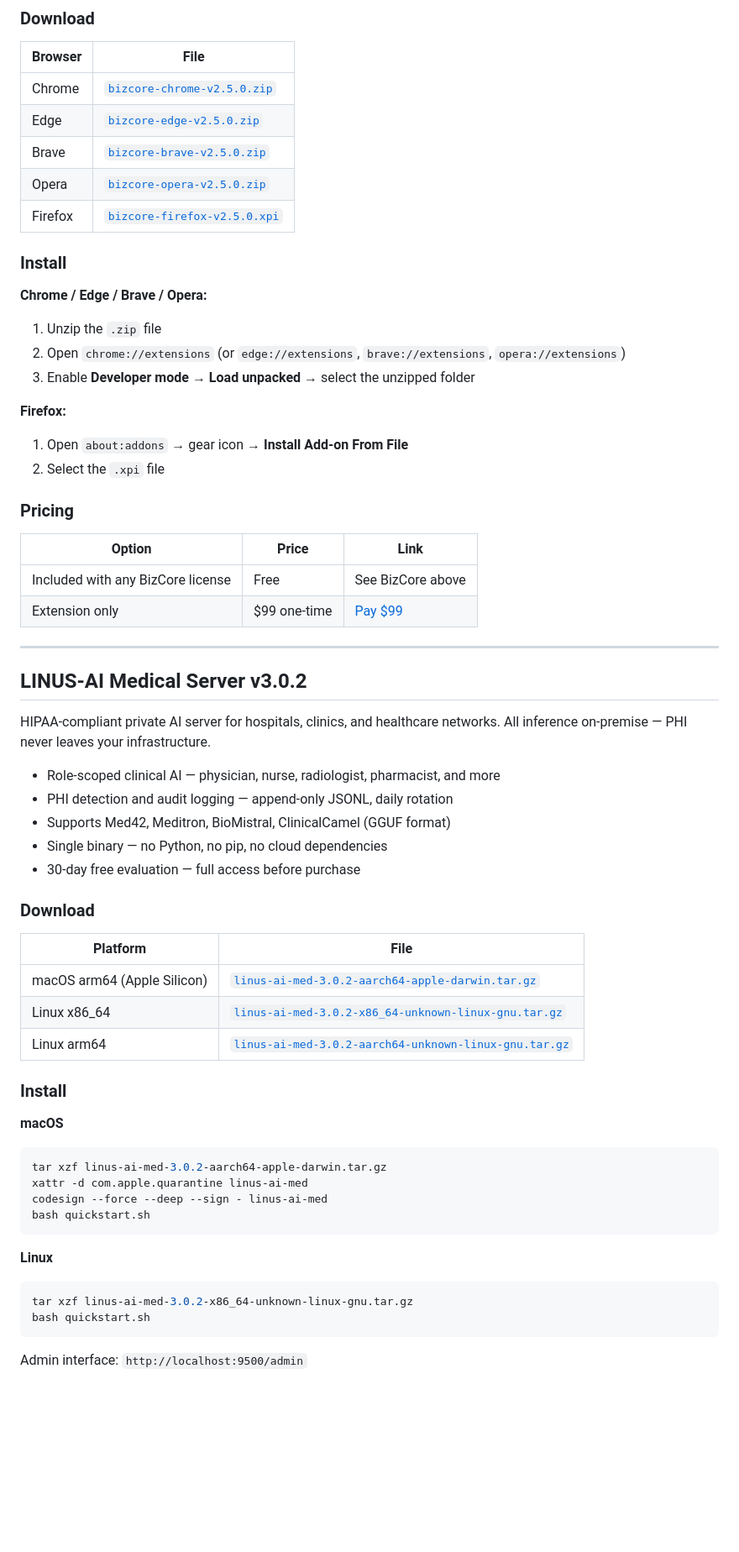
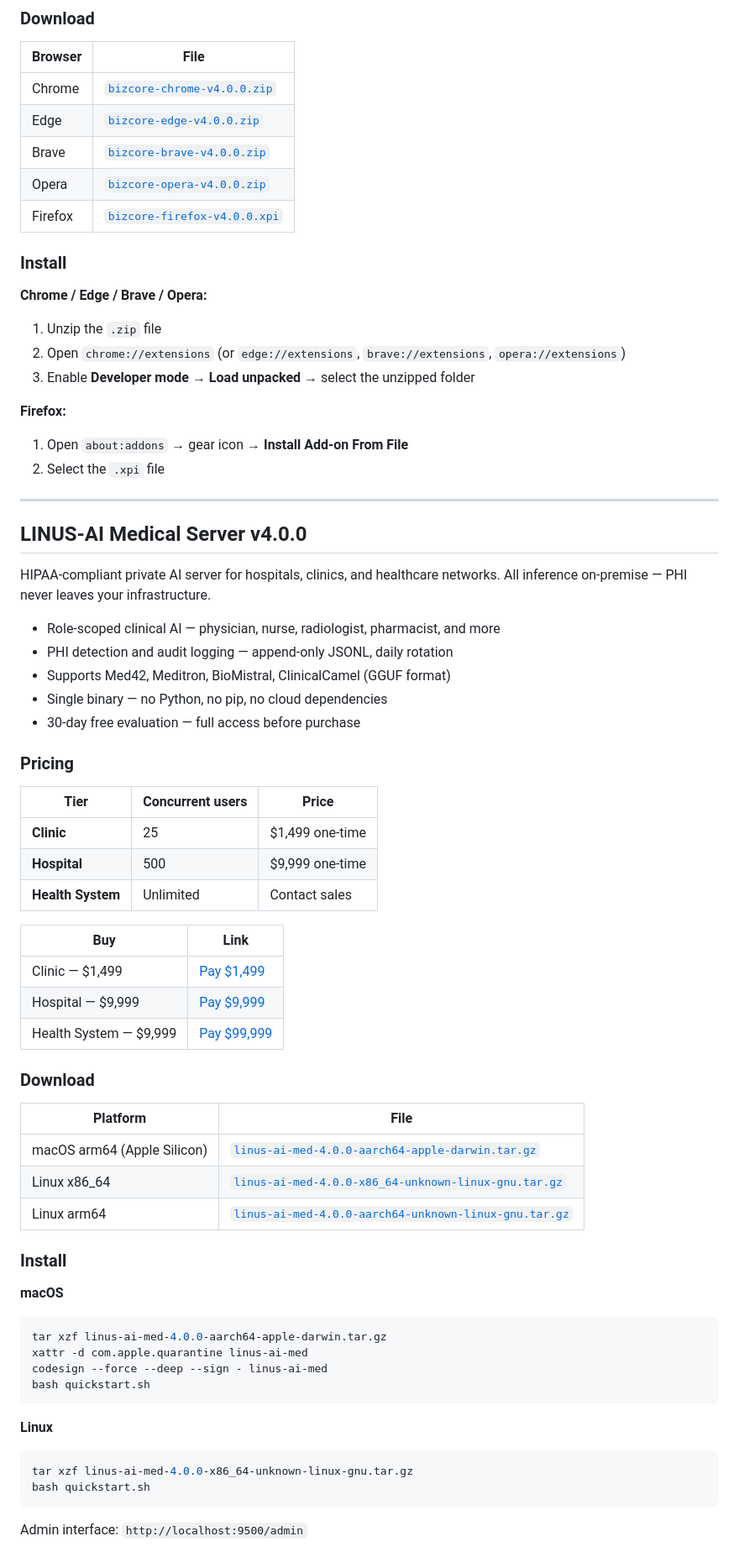
Before and after one commit to miryala3/linus-ai-public, a Markdown page: README.md, the part around one of its changes. Shown at 84% size. GitHub-like rendering; blank space fills up the shorter version.

````diff
--- a/README.md
+++ b/README.md
@@ -169,11 +176,11 @@ Requires LINUS-AI (port 9480) or BizCore running on your machine or LAN. Include
 
 | Browser | File |
 |---|---|
-| Chrome | [`bizcore-chrome-v2.5.0.zip`](https://github.com/miryala3/linus-ai-public/releases/download/bizcore-ext-v2.5.0/bizcore-chrome-v2.5.0.zip) |
-| Edge | [`bizcore-edge-v2.5.0.zip`](https://github.com/miryala3/linus-ai-public/releases/download/bizcore-ext-v2.5.0/bizcore-edge-v2.5.0.zip) |
-| Brave | [`bizcore-brave-v2.5.0.zip`](https://github.com/miryala3/linus-ai-public/releases/download/bizcore-ext-v2.5.0/bizcore-brave-v2.5.0.zip) |
-| Opera | [`bizcore-opera-v2.5.0.zip`](https://github.com/miryala3/linus-ai-public/releases/download/bizcore-ext-v2.5.0/bizcore-opera-v2.5.0.zip) |
-| Firefox | [`bizcore-firefox-v2.5.0.xpi`](https://github.com/miryala3/linus-ai-public/releases/download/bizcore-ext-v2.5.0/bizcore-firefox-v2.5.0.xpi) |
+| Chrome | [`bizcore-chrome-v4.0.0.zip`](https://github.com/miryala3/linus-ai-public/releases/download/bizcore-ext-v4.0.0/bizcore-chrome-v4.0.0.zip) |
+| Edge | [`bizcore-edge-v4.0.0.zip`](https://github.com/miryala3/linus-ai-public/releases/download/bizcore-ext-v4.0.0/bizcore-edge-v4.0.0.zip) |
+| Brave | [`bizcore-brave-v4.0.0.zip`](https://github.com/miryala3/linus-ai-public/releases/download/bizcore-ext-v4.0.0/bizcore-brave-v4.0.0.zip) |
+| Opera | [`bizcore-opera-v4.0.0.zip`](https://github.com/miryala3/linus-ai-public/releases/download/bizcore-ext-v4.0.0/bizcore-opera-v4.0.0.zip) |
+| Firefox | [`bizcore-firefox-v4.0.0.xpi`](https://github.com/miryala3/linus-ai-public/releases/download/bizcore-ext-v4.0.0/bizcore-firefox-v4.0.0.xpi) |
 
 ### Install
 
@@ -186,16 +193,9 @@ Requires LINUS-AI (port 9480) or BizCore running on your machine or LAN. Include
 1. Open `about:addons` → gear icon → **Install Add-on From File**
 2. Select the `.xpi` file
 
-### Pricing
-
-| Option | Price | Link |
-|---|---|---|
-| Included with any BizCore license | Free | See BizCore above |
-| Extension only | $99 one-time | [Pay $99](https://www.paypal.com/ncp/payment/LNBC-EXT) |
-
 ---
 
-## LINUS-AI Medical Server v3.0.2
+## LINUS-AI Medical Server v4.0.0
 
 HIPAA-compliant private AI server for hospitals, clinics, and healthcare networks. All inference on-premise — PHI never leaves your infrastructure.
 
@@ -205,19 +205,33 @@ HIPAA-compliant private AI server for hospitals, clinics, and healthcare network
 - Single binary — no Python, no pip, no cloud dependencies
 - 30-day free evaluation — full access before purchase
 
+### Pricing
+
+| Tier | Concurrent users | Price |
+|---|---|---|
+| **Clinic** | 25 | $1,499 one-time |
+| **Hospital** | 500 | $9,999 one-time |
+| **Health System** | Unlimited | Contact sales |
+
+| Buy | Link |
+|---|---|
+| Clinic — $1,499 | [Pay $1,499](https://www.paypal.com/ncp/payment/AK3Q7XPYMMY3S) |
+| Hospital — $9,999 | [Pay $9,999](https://www.paypal.com/ncp/payment/DAJ5PCGUVGHNW) |
+| Health System — $9,999 | [Pay $99,999](https://www.paypal.com/ncp/payment/T6TA8NZTNLZ7S) |
+
 ### Download
 
 | Platform | File |
 |---|---|
-| macOS arm64 (Apple Silicon) | [`linus-ai-med-3.0.2-aarch64-apple-darwin.tar.gz`](https://github.com/miryala3/linus-ai-public/releases/download/med-v3.0.2/linus-ai-med-3.0.2-aarch64-apple-darwin.tar.gz) |
-| Linux x86_64 | [`linus-ai-med-3.0.2-x86_64-unknown-linux-gnu.tar.gz`](https://github.com/miryala3/linus-ai-public/releases/download/med-v3.0.2/linus-ai-med-3.0.2-x86_64-unknown-linux-gnu.tar.gz) |
-| Linux arm64 | [`linus-ai-med-3.0.2-aarch64-unknown-linux-gnu.tar.gz`](https://github.com/miryala3/linus-ai-public/releases/download/med-v3.0.2/linus-ai-med-3.0.2-aarch64-unknown-linux-gnu.tar.gz) |
+| macOS arm64 (Apple Silicon) | [`linus-ai-med-4.0.0-aarch64-apple-darwin.tar.gz`](https://github.com/miryala3/linus-ai-public/releases/download/med-v4.0.0/linus-ai-med-4.0.0-aarch64-apple-darwin.tar.gz) |
+| Linux x86_64 | [`linus-ai-med-4.0.0-x86_64-unknown-linux-gnu.tar.gz`](https://github.com/miryala3/linus-ai-public/releases/download/med-v4.0.0/linus-ai-med-4.0.0-x86_64-unknown-linux-gnu.tar.gz) |
+| Linux arm64 | [`linus-ai-med-4.0.0-aarch64-unknown-linux-gnu.tar.gz`](https://github.com/miryala3/linus-ai-public/releases/download/med-v4.0.0/linus-ai-med-4.0.0-aarch64-unknown-linux-gnu.tar.gz) |
 
 ### Install
 
 **macOS**
 ```bash
-tar xzf linus-ai-med-3.0.2-aarch64-apple-darwin.tar.gz
+tar xzf linus-ai-med-4.0.0-aarch64-apple-darwin.tar.gz
 xattr -d com.apple.quarantine linus-ai-med
 codesign --force --deep --sign - linus-ai-med
 bash quickstart.sh
@@ -225,7 +239,7 @@ bash quickstart.sh
 
 **Linux**
 ```bash
-tar xzf linus-ai-med-3.0.2-x86_64-unknown-linux-gnu.tar.gz
+tar xzf linus-ai-med-4.0.0-x86_64-unknown-linux-gnu.tar.gz
 bash quickstart.sh
 ```
 
````
Also changed, not shown: other parts of README.md (+126 -134 lines).
